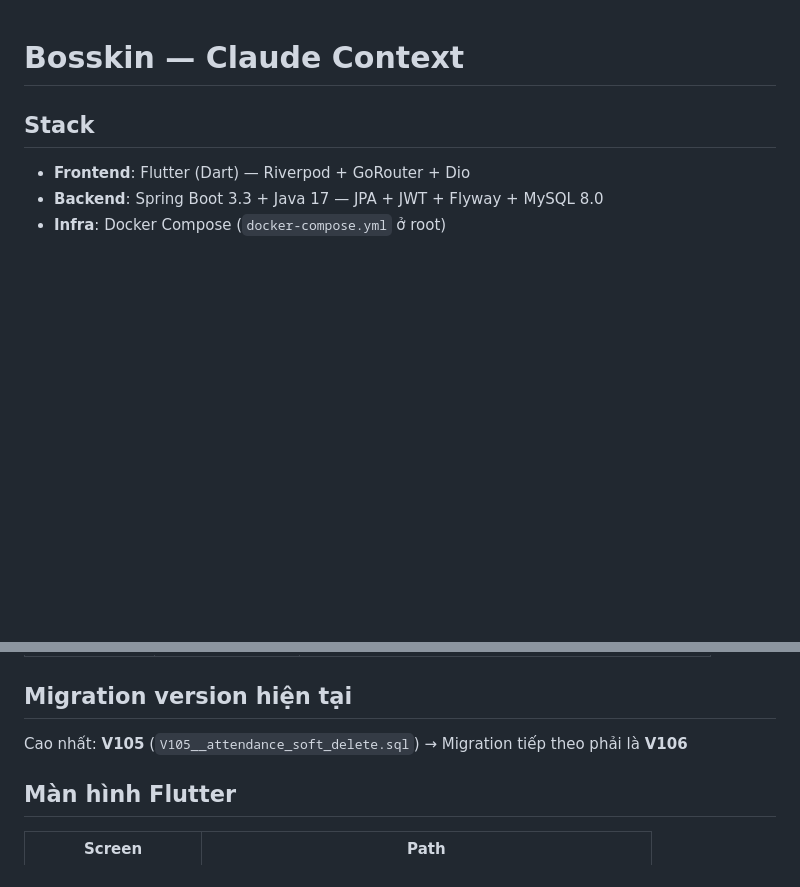
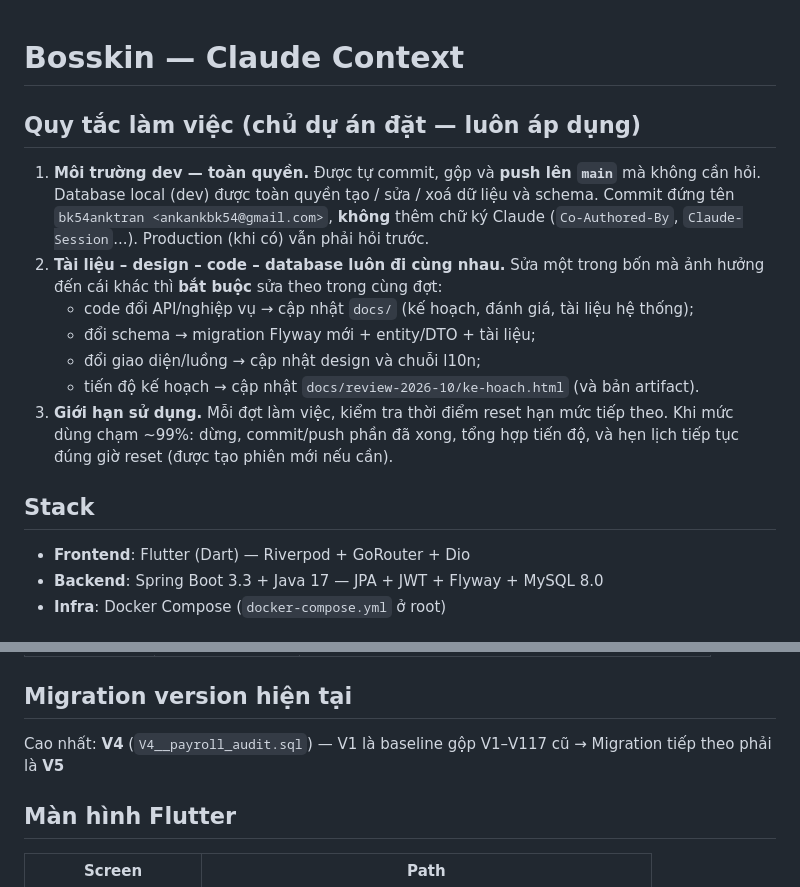
Before and after one commit to BK54anktran/bosskin, a Markdown page: CLAUDE.md, 2 parts joined by grey strips. GitHub-like rendering; blank space fills up the shorter version.

Commit message:
docs(CLAUDE.md): quy tắc làm việc — toàn quyền push dev, tài liệu/design/code/DB đi cùng nhau, dừng ở 99% hạn mức; sửa số migration hiện tại

```diff
--- a/CLAUDE.md
+++ b/CLAUDE.md
@@ -1,4 +1,20 @@
 # Bosskin — Claude Context
+
+## Quy tắc làm việc (chủ dự án đặt — luôn áp dụng)
+
+1. **Môi trường dev — toàn quyền.** Được tự commit, gộp và **push lên `main`** mà không cần hỏi.
+   Database local (dev) được toàn quyền tạo / sửa / xoá dữ liệu và schema.
+   Commit đứng tên `bk54anktran <ankankbk54@gmail.com>`, **không** thêm chữ ký Claude
+   (`Co-Authored-By`, `Claude-Session`...). Production (khi có) vẫn phải hỏi trước.
+2. **Tài liệu – design – code – database luôn đi cùng nhau.** Sửa một trong bốn mà ảnh hưởng
+   đến cái khác thì **bắt buộc** sửa theo trong cùng đợt:
+   - code đổi API/nghiệp vụ → cập nhật `docs/` (kế hoạch, đánh giá, tài liệu hệ thống);
+   - đổi schema → migration Flyway mới + entity/DTO + tài liệu;
+   - đổi giao diện/luồng → cập nhật design và chuỗi l10n;
+   - tiến độ kế hoạch → cập nhật `docs/review-2026-10/ke-hoach.html` (và bản artifact).
+3. **Giới hạn sử dụng.** Mỗi đợt làm việc, kiểm tra thời điểm reset hạn mức tiếp theo.
+   Khi mức dùng chạm ~99%: dừng, commit/push phần đã xong, tổng hợp tiến độ, và hẹn lịch
+   tiếp tục đúng giờ reset (được tạo phiên mới nếu cần).
 
 ## Stack
 - **Frontend**: Flutter (Dart) — Riverpod + GoRouter + Dio
@@ -279,8 +295,8 @@ XxxSetting  // sub-object response (AttendanceSetting)
 | `WorkShift` | `work_shifts` | ca làm việc |
 
 ## Migration version hiện tại
-Cao nhất: **V105** (`V105__attendance_soft_delete.sql`)
-→ Migration tiếp theo phải là **V106**
+Cao nhất: **V4** (`V4__payroll_audit.sql`) — V1 là baseline gộp V1–V117 cũ
+→ Migration tiếp theo phải là **V5**
 
 ## Màn hình Flutter
 | Screen | Path |
```
